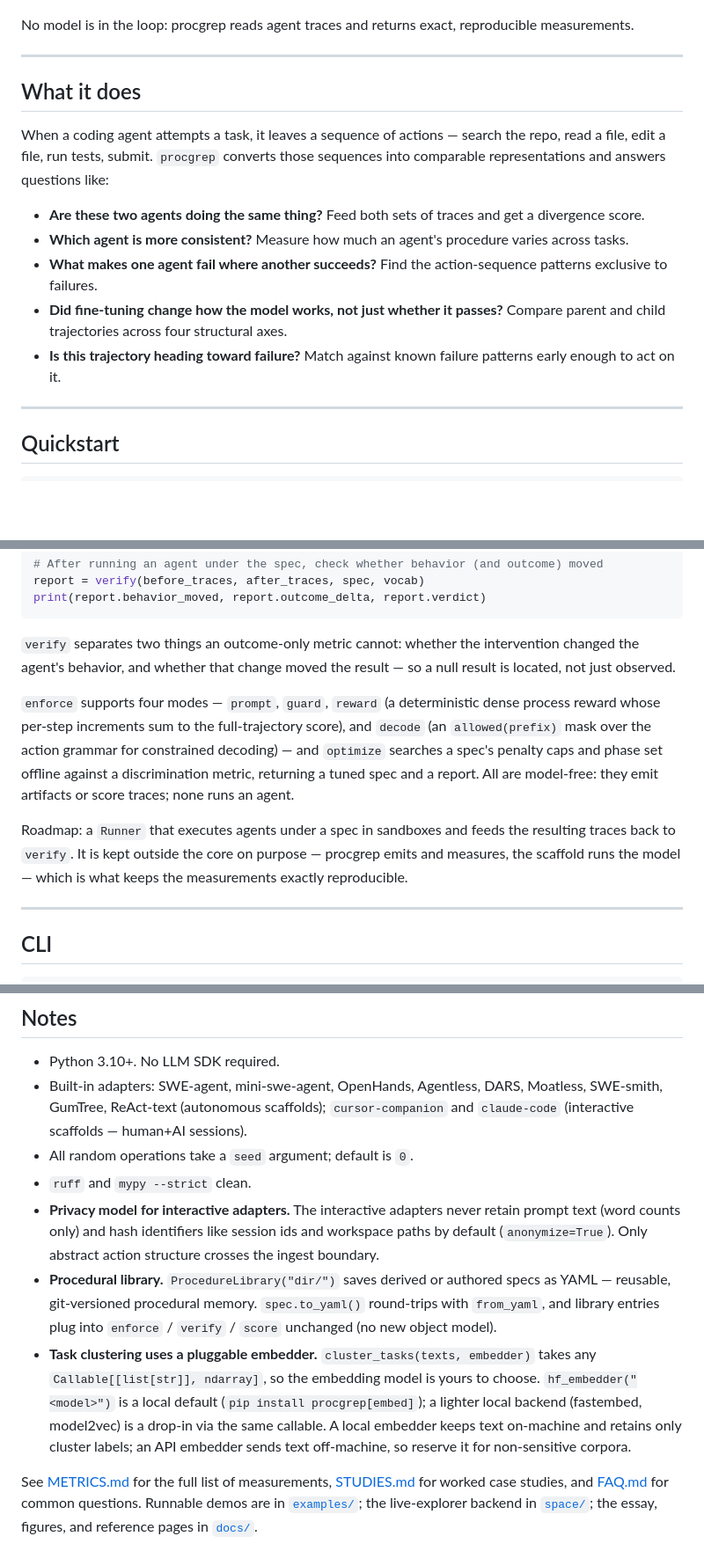
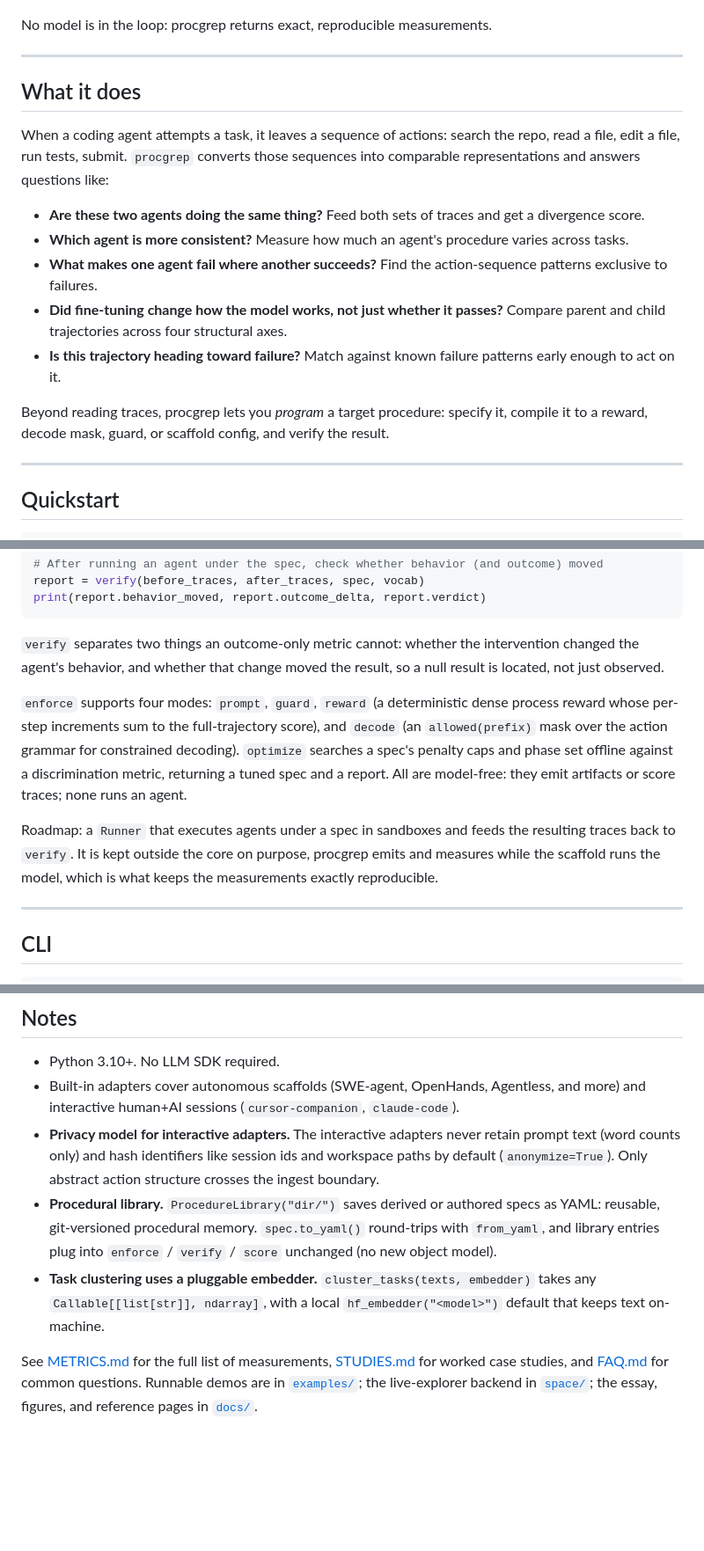
Before and after one commit to hamidahoderinwale/procgrep, a Markdown page: README.md, 3 parts joined by grey strips. Shown at 88% size. GitHub-like rendering; blank space fills up the shorter version.

````diff
--- a/README.md
+++ b/README.md
@@ -6,19 +6,21 @@
 
 ![Replaying one agent trajectory step by step; a structural query fires the instant it matches](docs/figures/replay.gif)
 
-No model is in the loop: procgrep reads agent traces and returns exact, reproducible measurements.
+No model is in the loop: procgrep returns exact, reproducible measurements.
 
 ---
 
 ## What it does
 
-When a coding agent attempts a task, it leaves a sequence of actions — search the repo, read a file, edit a file, run tests, submit. `procgrep` converts those sequences into comparable representations and answers questions like:
+When a coding agent attempts a task, it leaves a sequence of actions: search the repo, read a file, edit a file, run tests, submit. `procgrep` converts those sequences into comparable representations and answers questions like:
 
 - **Are these two agents doing the same thing?** Feed both sets of traces and get a divergence score.
 - **Which agent is more consistent?** Measure how much an agent's procedure varies across tasks.
 - **What makes one agent fail where another succeeds?** Find the action-sequence patterns exclusive to failures.
 - **Did fine-tuning change how the model works, not just whether it passes?** Compare parent and child trajectories across four structural axes.
 - **Is this trajectory heading toward failure?** Match against known failure patterns early enough to act on it.
+
+Beyond reading traces, procgrep lets you *program* a target procedure: specify it, compile it to a reward, decode mask, guard, or scaffold config, and verify the result.
 
 ---
 
@@ -183,11 +185,11 @@ report = verify(before_traces, after_traces, spec, vocab)
 print(report.behavior_moved, report.outcome_delta, report.verdict)
 ```
 
-`verify` separates two things an outcome-only metric cannot: whether the intervention changed the agent's behavior, and whether that change moved the result — so a null result is located, not just observed.
+`verify` separates two things an outcome-only metric cannot: whether the intervention changed the agent's behavior, and whether that change moved the result, so a null result is located, not just observed.
 
-`enforce` supports four modes — `prompt`, `guard`, `reward` (a deterministic dense process reward whose per-step increments sum to the full-trajectory score), and `decode` (an `allowed(prefix)` mask over the action grammar for constrained decoding) — and `optimize` searches a spec's penalty caps and phase set offline against a discrimination metric, returning a tuned spec and a report. All are model-free: they emit artifacts or score traces; none runs an agent.
+`enforce` supports four modes: `prompt`, `guard`, `reward` (a deterministic dense process reward whose per-step increments sum to the full-trajectory score), and `decode` (an `allowed(prefix)` mask over the action grammar for constrained decoding). `optimize` searches a spec's penalty caps and phase set offline against a discrimination metric, returning a tuned spec and a report. All are model-free: they emit artifacts or score traces; none runs an agent.
 
-Roadmap: a `Runner` that executes agents under a spec in sandboxes and feeds the resulting traces back to `verify`. It is kept outside the core on purpose — procgrep emits and measures, the scaffold runs the model — which is what keeps the measurements exactly reproducible.
+Roadmap: a `Runner` that executes agents under a spec in sandboxes and feeds the resulting traces back to `verify`. It is kept outside the core on purpose, procgrep emits and measures while the scaffold runs the model, which is what keeps the measurements exactly reproducible.
 
 ---
 
@@ -244,11 +246,9 @@ pip install procgrep[dev]      # development dependencies
 ## Notes
 
 - Python 3.10+. No LLM SDK required.
-- Built-in adapters: SWE-agent, mini-swe-agent, OpenHands, Agentless, DARS, Moatless, SWE-smith, GumTree, ReAct-text (autonomous scaffolds); `cursor-companion` and `claude-code` (interactive scaffolds — human+AI sessions).
-- All random operations take a `seed` argument; default is `0`.
-- `ruff` and `mypy --strict` clean.
+- Built-in adapters cover autonomous scaffolds (SWE-agent, OpenHands, Agentless, and more) and interactive human+AI sessions (`cursor-companion`, `claude-code`).
 - **Privacy model for interactive adapters.** The interactive adapters never retain prompt text (word counts only) and hash identifiers like session ids and workspace paths by default (`anonymize=True`). Only abstract action structure crosses the ingest boundary.
-- **Procedural library.** `ProcedureLibrary("dir/")` saves derived or authored specs as YAML — reusable, git-versioned procedural memory. `spec.to_yaml()` round-trips with `from_yaml`, and library entries plug into `enforce` / `verify` / `score` unchanged (no new object model).
-- **Task clustering uses a pluggable embedder.** `cluster_tasks(texts, embedder)` takes any `Callable[[list[str]], ndarray]`, so the embedding model is yours to choose. `hf_embedder("<model>")` is a local default (`pip install procgrep[embed]`); a lighter local backend (fastembed, model2vec) is a drop-in via the same callable. A local embedder keeps text on-machine and retains only cluster labels; an API embedder sends text off-machine, so reserve it for non-sensitive corpora.
+- **Procedural library.** `ProcedureLibrary("dir/")` saves derived or authored specs as YAML: reusable, git-versioned procedural memory. `spec.to_yaml()` round-trips with `from_yaml`, and library entries plug into `enforce` / `verify` / `score` unchanged (no new object model).
+- **Task clustering uses a pluggable embedder.** `cluster_tasks(texts, embedder)` takes any `Callable[[list[str]], ndarray]`, with a local `hf_embedder("<model>")` default that keeps text on-machine.
 
 See [METRICS.md](METRICS.md) for the full list of measurements, [STUDIES.md](STUDIES.md) for worked case studies, and [FAQ.md](FAQ.md) for common questions. Runnable demos are in [`examples/`](examples/); the live-explorer backend in [`space/`](space/); the essay, figures, and reference pages in [`docs/`](docs/).
````
Also changed, not shown: other parts of README.md (+9 -9 lines).
